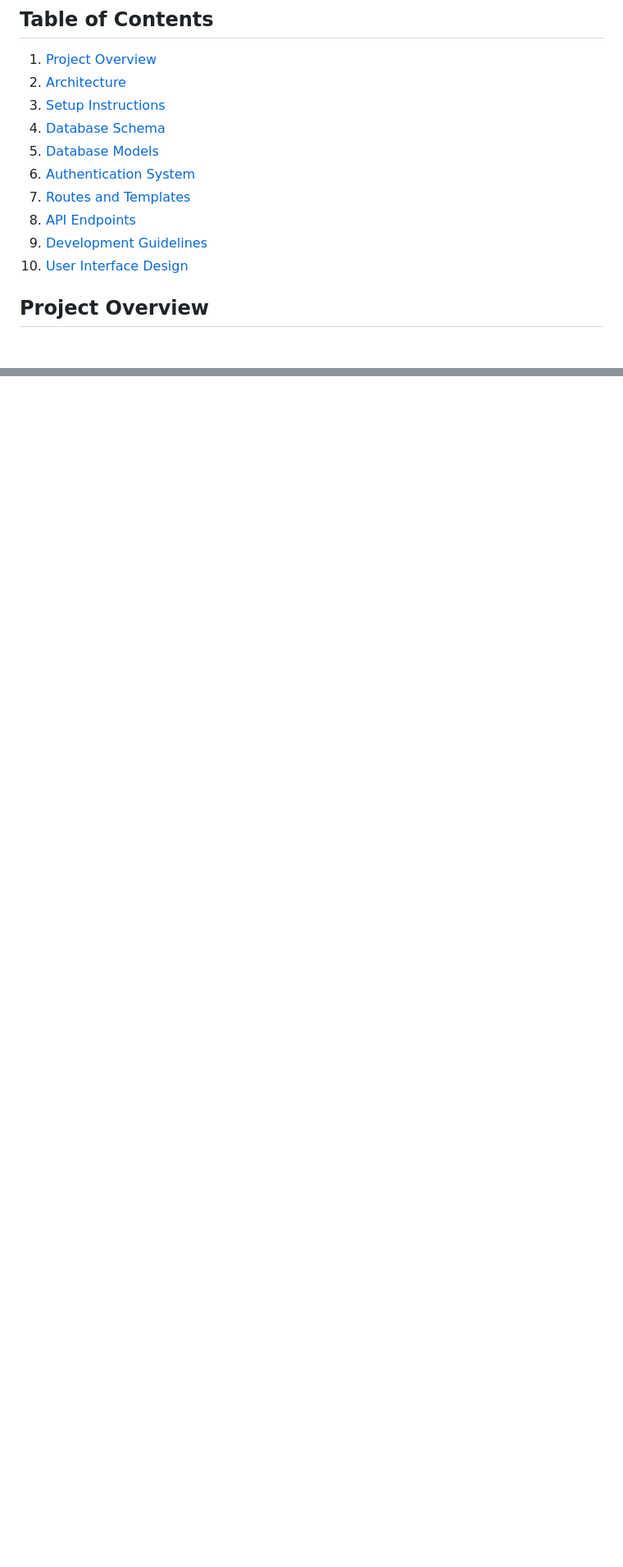
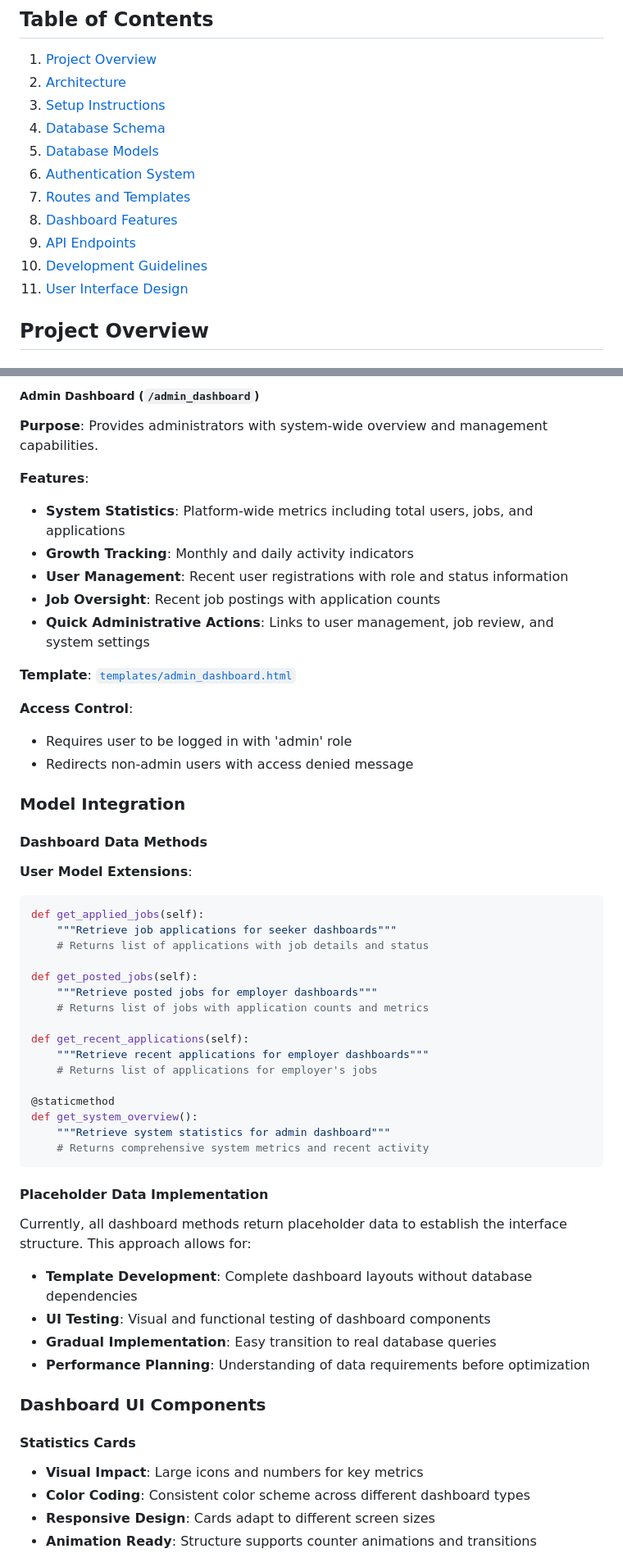
Before and after one commit to icekidtech/job_board_website, a Markdown page: docs/detailed_explanation.md, 2 parts joined by grey strips. Shown: that part at 82% size. Drawn GitHub-style; blank space fills up the shorter version.

Commit message:
Add detailed documentation for role-based dashboards, including features, access control, and future enhancements

````diff
--- a/docs/detailed_explanation.md
+++ b/docs/detailed_explanation.md
@@ -8,9 +8,10 @@
 5. [Database Models](#database-models)
 6. [Authentication System](#authentication-system)
 7. [Routes and Templates](#routes-and-templates)
-8. [API Endpoints](#api-endpoints)
-9. [Development Guidelines](#development-guidelines)
-10. [User Interface Design](#user-interface-design)
+8. [Dashboard Features](#dashboard-features)
+9. [API Endpoints](#api-endpoints)
+10. [Development Guidelines](#development-guidelines)
+11. [User Interface Design](#user-interface-design)
 
 ## Project Overview
 
@@ -670,0 +717,56 @@ All templates use Bootstrap 5 for responsive design:
+##### Admin Dashboard (`/admin_dashboard`)
+**Purpose**: Provides administrators with system-wide overview and management capabilities.
+
+**Features**:
+- **System Statistics**: Platform-wide metrics including total users, jobs, and applications
+- **Growth Tracking**: Monthly and daily activity indicators
+- **User Management**: Recent user registrations with role and status information
+- **Job Oversight**: Recent job postings with application counts
+- **Quick Administrative Actions**: Links to user management, job review, and system settings
+
+**Template**: [`templates/admin_dashboard.html`](templates/admin_dashboard.html)
+
+**Access Control**:
+- Requires user to be logged in with 'admin' role
+- Redirects non-admin users with access denied message
+
+### Model Integration
+
+#### Dashboard Data Methods
+
+**User Model Extensions**:
+```python
+def get_applied_jobs(self):
+    """Retrieve job applications for seeker dashboards"""
+    # Returns list of applications with job details and status
+
+def get_posted_jobs(self):
+    """Retrieve posted jobs for employer dashboards"""
+    # Returns list of jobs with application counts and metrics
+
+def get_recent_applications(self):
+    """Retrieve recent applications for employer dashboards"""
+    # Returns list of applications for employer's jobs
+
+@staticmethod
+def get_system_overview():
+    """Retrieve system statistics for admin dashboard"""
+    # Returns comprehensive system metrics and recent activity
+```
+
+#### Placeholder Data Implementation
+Currently, all dashboard methods return placeholder data to establish the interface structure. This approach allows for:
+
+- **Template Development**: Complete dashboard layouts without database dependencies
+- **UI Testing**: Visual and functional testing of dashboard components
+- **Gradual Implementation**: Easy transition to real database queries
+- **Performance Planning**: Understanding of data requirements before optimization
+
+### Dashboard UI Components
+
+#### Statistics Cards
+- **Visual Impact**: Large icons and numbers for key metrics
+- **Color Coding**: Consistent color scheme across different dashboard types
+- **Responsive Design**: Cards adapt to different screen sizes
+- **Animation Ready**: Structure supports counter animations and transitions
+
````
Also changed, not shown: other parts of docs/detailed_explanation.md (+73 -0 lines).
